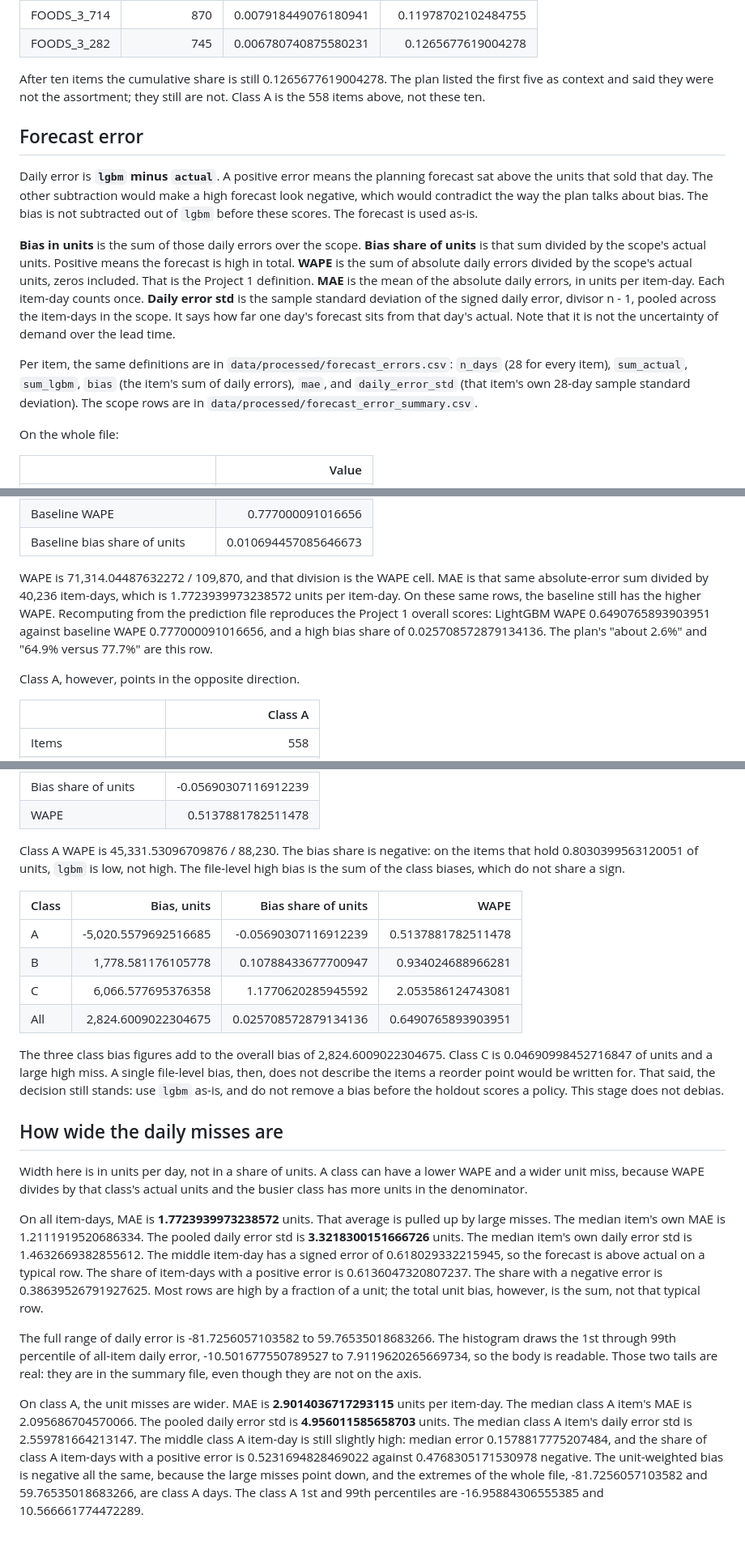
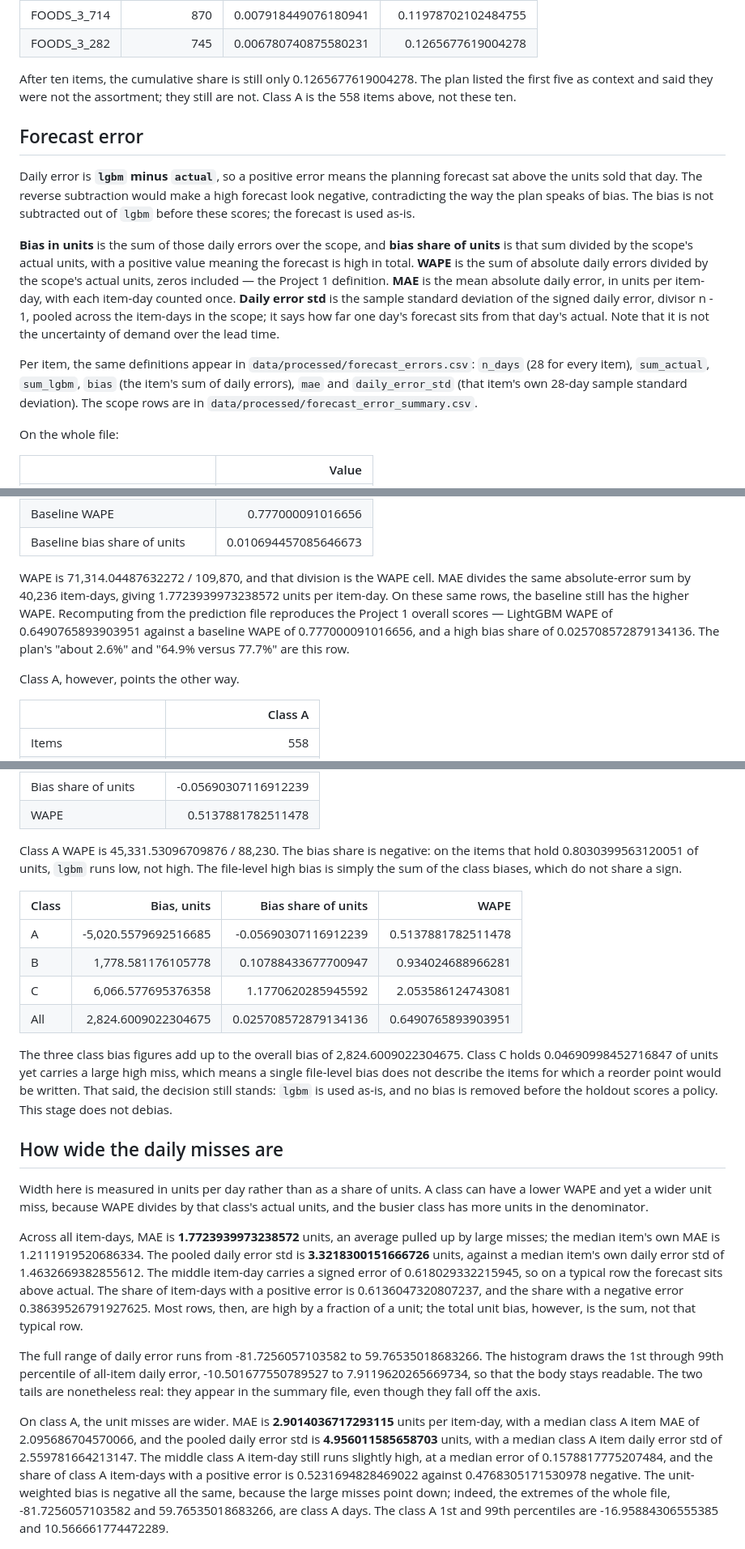
Before and after one commit to grjesusalves/supply-chain-portfolio, a Markdown page: 02-inventory-optimization/reports/02-analyze.md, 3 parts joined by grey strips. Shown at 81% size. Drawn GitHub-style.

```diff
--- a/02-inventory-optimization/reports/02-analyze.md
+++ b/02-inventory-optimization/reports/02-analyze.md
@@ -64,15 +64,15 @@ These ten are the top of `abc_classes.csv`, which is sorted by actual holdout un
 | FOODS_3_714 | 870 | 0.007918449076180941 | 0.11978702102484755 |
 | FOODS_3_282 | 745 | 0.006780740875580231 | 0.1265677619004278 |
 
-After ten items the cumulative share is still 0.1265677619004278. The plan listed the first five as context and said they were not the assortment; they still are not. Class A is the 558 items above, not these ten.
+After ten items, the cumulative share is still only 0.1265677619004278. The plan listed the first five as context and said they were not the assortment; they still are not. Class A is the 558 items above, not these ten.
 
 ## Forecast error
 
-Daily error is **`lgbm` minus `actual`**. A positive error means the planning forecast sat above the units that sold that day. The other subtraction would make a high forecast look negative, which would contradict the way the plan talks about bias. The bias is not subtracted out of `lgbm` before these scores. The forecast is used as-is.
+Daily error is **`lgbm` minus `actual`**, so a positive error means the planning forecast sat above the units sold that day. The reverse subtraction would make a high forecast look negative, contradicting the way the plan speaks of bias. The bias is not subtracted out of `lgbm` before these scores; the forecast is used as-is.
 
-**Bias in units** is the sum of those daily errors over the scope. **Bias share of units** is that sum divided by the scope's actual units. Positive means the forecast is high in total. **WAPE** is the sum of absolute daily errors divided by the scope's actual units, zeros included. That is the Project 1 definition. **MAE** is the mean of the absolute daily errors, in units per item-day. Each item-day counts once. **Daily error std** is the sample standard deviation of the signed daily error, divisor n - 1, pooled across the item-days in the scope. It says how far one day's forecast sits from that day's actual. Note that it is not the uncertainty of demand over the lead time.
+**Bias in units** is the sum of those daily errors over the scope, and **bias share of units** is that sum divided by the scope's actual units, with a positive value meaning the forecast is high in total. **WAPE** is the sum of absolute daily errors divided by the scope's actual units, zeros included — the Project 1 definition. **MAE** is the mean absolute daily error, in units per item-day, with each item-day counted once. **Daily error std** is the sample standard deviation of the signed daily error, divisor n - 1, pooled across the item-days in the scope; it says how far one day's forecast sits from that day's actual. Note that it is not the uncertainty of demand over the lead time.
 
-Per item, the same definitions are in `data/processed/forecast_errors.csv`: `n_days` (28 for every item), `sum_actual`, `sum_lgbm`, `bias` (the item's sum of daily errors), `mae`, and `daily_error_std` (that item's own 28-day sample standard deviation). The scope rows are in `data/processed/forecast_error_summary.csv`.
+Per item, the same definitions appear in `data/processed/forecast_errors.csv`: `n_days` (28 for every item), `sum_actual`, `sum_lgbm`, `bias` (the item's sum of daily errors), `mae` and `daily_error_std` (that item's own 28-day sample standard deviation). The scope rows are in `data/processed/forecast_error_summary.csv`.
 
 On the whole file:
 
@@ -90,9 +90,9 @@ On the whole file:
 | Baseline WAPE | 0.777000091016656 |
 | Baseline bias share of units | 0.010694457085646673 |
 
-WAPE is 71,314.04487632272 / 109,870, and that division is the WAPE cell. MAE is that same absolute-error sum divided by 40,236 item-days, which is 1.7723939973238572 units per item-day. On these same rows, the baseline still has the higher WAPE. Recomputing from the prediction file reproduces the Project 1 overall scores: LightGBM WAPE 0.6490765893903951 against baseline WAPE 0.777000091016656, and a high bias share of 0.025708572879134136. The plan's "about 2.6%" and "64.9% versus 77.7%" are this row.
+WAPE is 71,314.04487632272 / 109,870, and that division is the WAPE cell. MAE divides the same absolute-error sum by 40,236 item-days, giving 1.7723939973238572 units per item-day. On these same rows, the baseline still has the higher WAPE. Recomputing from the prediction file reproduces the Project 1 overall scores — LightGBM WAPE of 0.6490765893903951 against a baseline WAPE of 0.777000091016656, and a high bias share of 0.025708572879134136. The plan's "about 2.6%" and "64.9% versus 77.7%" are this row.
 
-Class A, however, points in the opposite direction.
+Class A, however, points the other way.
 
 | | Class A |
 |---|---:|
@@ -105,7 +105,7 @@ Class A, however, points in the opposite direction.
 | Bias share of units | -0.05690307116912239 |
 | WAPE | 0.5137881782511478 |
 
-Class A WAPE is 45,331.53096709876 / 88,230. The bias share is negative: on the items that hold 0.8030399563120051 of units, `lgbm` is low, not high. The file-level high bias is the sum of the class biases, which do not share a sign.
+Class A WAPE is 45,331.53096709876 / 88,230. The bias share is negative: on the items that hold 0.8030399563120051 of units, `lgbm` runs low, not high. The file-level high bias is simply the sum of the class biases, which do not share a sign.
 
 | Class | Bias, units | Bias share of units | WAPE |
 |---|---:|---:|---:|
@@ -114,17 +114,17 @@ Class A WAPE is 45,331.53096709876 / 88,230. The bias share is negative: on the
 | C | 6,066.577695376358 | 1.1770620285945592 | 2.053586124743081 |
 | All | 2,824.6009022304675 | 0.025708572879134136 | 0.6490765893903951 |
 
-The three class bias figures add to the overall bias of 2,824.6009022304675. Class C is 0.04690998452716847 of units and a large high miss. A single file-level bias, then, does not describe the items a reorder point would be written for. That said, the decision still stands: use `lgbm` as-is, and do not remove a bias before the holdout scores a policy. This stage does not debias.
+The three class bias figures add up to the overall bias of 2,824.6009022304675. Class C holds 0.04690998452716847 of units yet carries a large high miss, which means a single file-level bias does not describe the items for which a reorder point would be written. That said, the decision still stands: `lgbm` is used as-is, and no bias is removed before the holdout scores a policy. This stage does not debias.
 
 ## How wide the daily misses are
 
-Width here is in units per day, not in a share of units. A class can have a lower WAPE and a wider unit miss, because WAPE divides by that class's actual units and the busier class has more units in the denominator.
+Width here is measured in units per day rather than as a share of units. A class can have a lower WAPE and yet a wider unit miss, because WAPE divides by that class's actual units, and the busier class has more units in the denominator.
 
-On all item-days, MAE is **1.7723939973238572** units. That average is pulled up by large misses. The median item's own MAE is 1.2111919520686334. The pooled daily error std is **3.3218300151666726** units. The median item's own daily error std is 1.4632669382855612. The middle item-day has a signed error of 0.618029332215945, so the forecast is above actual on a typical row. The share of item-days with a positive error is 0.6136047320807237. The share with a negative error is 0.38639526791927625. Most rows are high by a fraction of a unit; the total unit bias, however, is the sum, not that typical row.
+Across all item-days, MAE is **1.7723939973238572** units, an average pulled up by large misses; the median item's own MAE is 1.2111919520686334. The pooled daily error std is **3.3218300151666726** units, against a median item's own daily error std of 1.4632669382855612. The middle item-day carries a signed error of 0.618029332215945, so on a typical row the forecast sits above actual. The share of item-days with a positive error is 0.6136047320807237, and the share with a negative error 0.38639526791927625. Most rows, then, are high by a fraction of a unit; the total unit bias, however, is the sum, not that typical row.
 
-The full range of daily error is -81.7256057103582 to 59.76535018683266. The histogram draws the 1st through 99th percentile of all-item daily error, -10.501677550789527 to 7.9119620265669734, so the body is readable. Those two tails are real: they are in the summary file, even though they are not on the axis.
+The full range of daily error runs from -81.7256057103582 to 59.76535018683266. The histogram draws the 1st through 99th percentile of all-item daily error, -10.501677550789527 to 7.9119620265669734, so that the body stays readable. The two tails are nonetheless real: they appear in the summary file, even though they fall off the axis.
 
-On class A, the unit misses are wider. MAE is **2.9014036717293115** units per item-day. The median class A item's MAE is 2.095686704570066. The pooled daily error std is **4.956011585658703** units. The median class A item's daily error std is 2.559781664213147. The middle class A item-day is still slightly high: median error 0.1578817775207484, and the share of class A item-days with a positive error is 0.5231694828469022 against 0.4768305171530978 negative. The unit-weighted bias is negative all the same, because the large misses point down, and the extremes of the whole file, -81.7256057103582 and 59.76535018683266, are class A days. The class A 1st and 99th percentiles are -16.95884306555385 and 10.566661774472289.
+On class A, the unit misses are wider. MAE is **2.9014036717293115** units per item-day, with a median class A item MAE of 2.095686704570066, and the pooled daily error std is **4.956011585658703** units, with a median class A item daily error std of 2.559781664213147. The middle class A item-day still runs slightly high, at a median error of 0.1578817775207484, and the share of class A item-days with a positive error is 0.5231694828469022 against 0.4768305171530978 negative. The unit-weighted bias is negative all the same, because the large misses point down; indeed, the extremes of the whole file, -81.7256057103582 and 59.76535018683266, are class A days. The class A 1st and 99th percentiles are -16.95884306555385 and 10.566661774472289.
 
 ![Daily forecast error](../images/daily_forecast_error_hist.png)
 
```
Also changed, not shown: other parts of 02-inventory-optimization/reports/02-analyze.md (+27 -27 lines).
